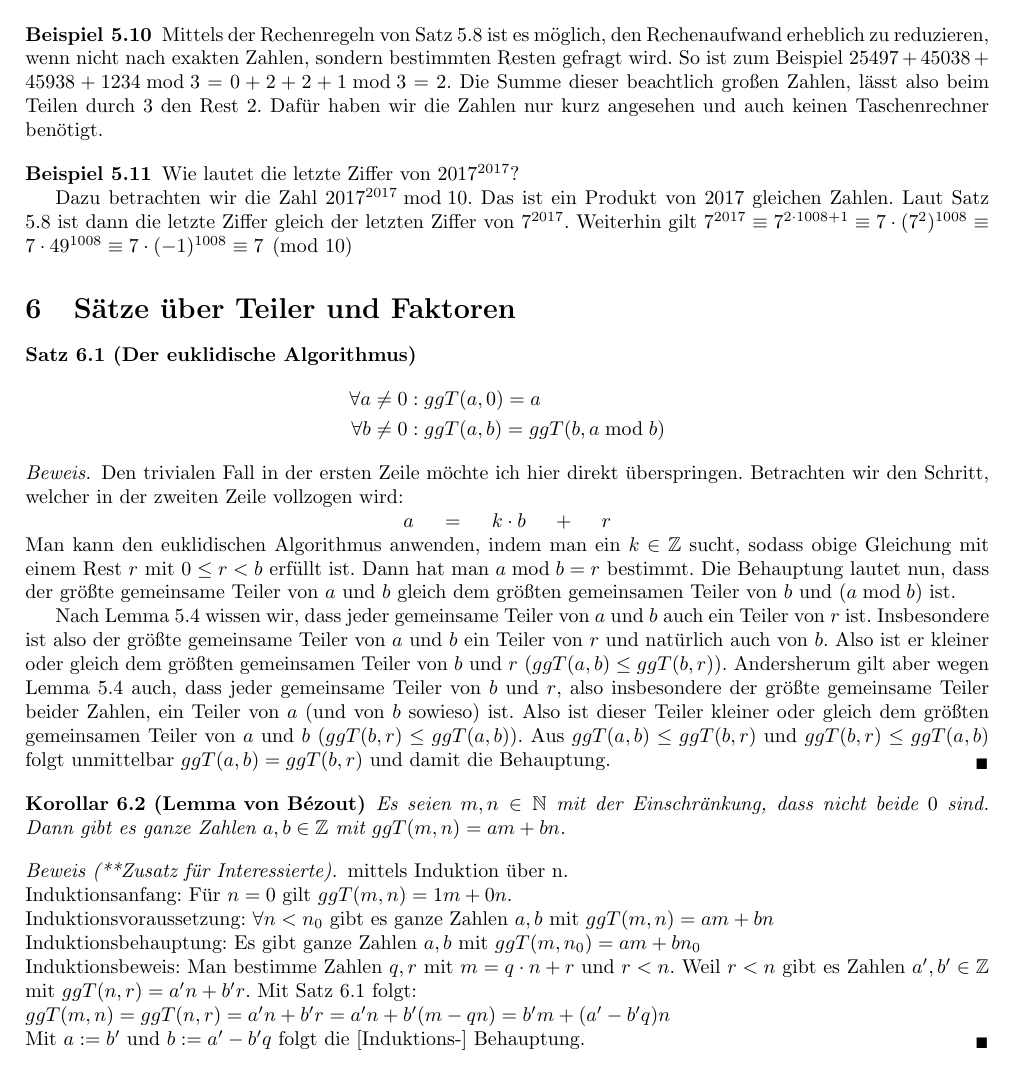
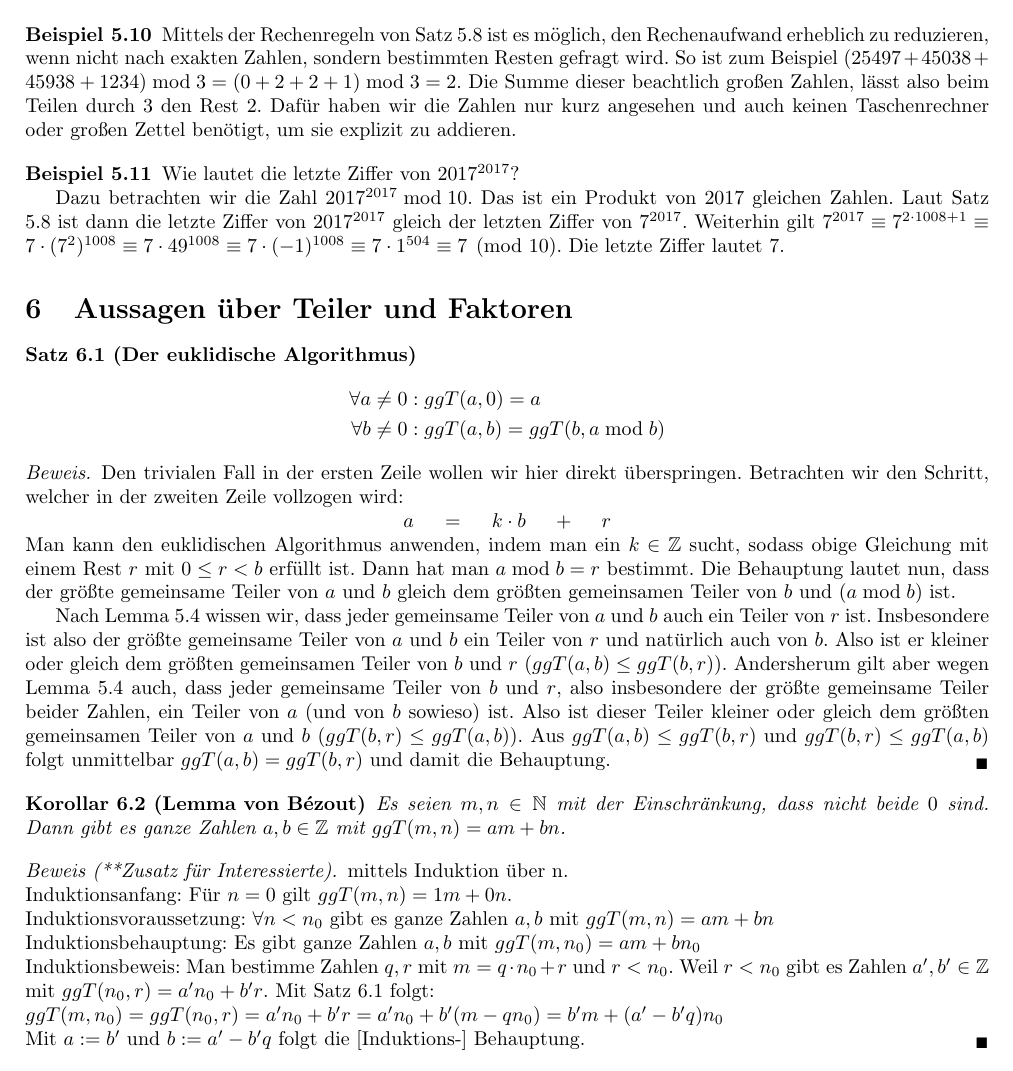
Before and after one commit to Necktschnagge/Begabtenf-rderung-Mathematik, a LaTeX document (Kurs-01/Aussagenlogik.tex): part of page 5 of 6, cut so that both start at the same text. Compiled offline with pdfLaTeX.

Commit message:
section 5 und 6 (Rechnen in Kongruenzen)

```diff
--- a/Kurs-01/Aussagenlogik.tex
+++ b/Kurs-01/Aussagenlogik.tex
@@ -340,18 +340,18 @@ Gleichung (4) ist mit etwas größerer Vorsicht zu genießen. Wenn man $1 \div x
 \end{bemerkung}
 
 \begin{beispiel}
-Mittels der Rechenregeln von Satz \ref{s:mod} ist es möglich, den Rechenaufwand erheblich zu reduzieren, wenn nicht nach exakten Zahlen, sondern bestimmten Resten gefragt wird. So ist zum Beispiel $25497 + 45038 + 45938 + 1234 \bmod 3 = 0 + 2 + 2 + 1 \bmod 3 = 2$. Die Summe dieser beachtlich großen Zahlen, lässt also beim Teilen durch $3$ den Rest $2$. Dafür haben wir die Zahlen nur kurz angesehen und auch keinen Taschenrechner benötigt.
+Mittels der Rechenregeln von Satz \ref{s:mod} ist es möglich, den Rechenaufwand erheblich zu reduzieren, wenn nicht nach exakten Zahlen, sondern bestimmten Resten gefragt wird. So ist zum Beispiel $(25497 + 45038 + 45938 + 1234) \bmod 3 = (0 + 2 + 2 + 1) \bmod 3 = 2$. Die Summe dieser beachtlich großen Zahlen, lässt also beim Teilen durch $3$ den Rest $2$. Dafür haben wir die Zahlen nur kurz angesehen und auch keinen Taschenrechner oder großen Zettel benötigt, um sie explizit zu addieren.
 \end{beispiel}
 
 \begin{beispiel}
 Wie lautet die letzte Ziffer von $2017^{2017}$?
 
 
-Dazu betrachten wir die Zahl $2017^{2017} \bmod 10$. Das ist ein Produkt von 2017 gleichen Zahlen. Laut Satz \ref{s:mod} ist dann die letzte Ziffer gleich der letzten Ziffer von $7^{2017}$. Weiterhin gilt $7^{2017} \equiv 7^{2 \cdot 1008 + 1} \equiv 7 \cdot (7^2)^{1008} \equiv 7 \cdot 49^{1008} \equiv 7 \cdot (-1)^{1008} \equiv 7 \pmod{10}$
+Dazu betrachten wir die Zahl $2017^{2017} \bmod 10$. Das ist ein Produkt von 2017 gleichen Zahlen. Laut Satz \ref{s:mod} ist dann die letzte Ziffer von $2017^{2017}$ gleich der letzten Ziffer von $7^{2017}$. Weiterhin gilt $7^{2017} \equiv 7^{2 \cdot 1008 + 1} \equiv 7 \cdot (7^2)^{1008} \equiv 7 \cdot 49^{1008} \equiv 7 \cdot (-1)^{1008} \equiv 7 \cdot 1^{504} \equiv 7 \pmod{10}$. Die letzte Ziffer lautet $7$.
 \end{beispiel}
 
 
-\section{Sätze über Teiler und Faktoren}
+\section{Aussagen über Teiler und Faktoren}
 
 \begin{satz}[Der euklidische Algorithmus]\label{s:eukl}
 	\begin{align*}
@@ -361,7 +361,7 @@ Dazu betrachten wir die Zahl $2017^{2017} \bmod 10$. Das ist ein Produkt von 201
 \end{satz}
 
 \begin{beweis}
-Den trivialen Fall in der ersten Zeile möchte ich hier direkt überspringen. Betrachten wir den Schritt, welcher in der zweiten Zeile vollzogen wird:\\
+Den trivialen Fall in der ersten Zeile wollen wir hier direkt überspringen. Betrachten wir den Schritt, welcher in der zweiten Zeile vollzogen wird:\\
 \centerline{$a \hspace{3ex} = \hspace{3ex} k \cdot b \hspace{3ex} + \hspace{3ex} r $}\\
 Man kann den euklidischen Algorithmus anwenden, indem man ein $k \in \mathbb{Z}$ sucht, sodass obige Gleichung mit einem Rest $r$ mit $0 \leq r < b$ erfüllt ist. Dann hat man $a \bmod b = r$ bestimmt.
 Die Behauptung lautet nun, dass der größte gemeinsame Teiler von $a$ und $b$ gleich dem größten gemeinsamen Teiler von $b$ und $(a \bmod b)$ ist.
@@ -379,8 +379,8 @@ mittels Induktion über n.\\
 Induktionsanfang: Für $n = 0$ gilt $ggT(m,n) = 1m + 0n$.\\
 Induktionsvoraussetzung: $\forall n<n_0$ gibt es ganze Zahlen $a,b$ mit $ggT(m,n) = am + bn$\\
 Induktionsbehauptung: Es gibt ganze Zahlen $a,b$ mit $ggT(m,n_0) = am + bn_0$\\
-Induktionsbeweis: Man bestimme Zahlen $q,r$ mit $m = q \cdot n + r$ und $r<n$. Weil $r<n$ gibt es Zahlen $a',b' \in \mathbb{Z}$ mit $ggT(n,r) = a'n + b'r$. Mit Satz \ref{s:eukl} folgt:\\
-$ggT(m,n) = ggT(n,r) = a'n + b'r = a'n + b'(m - qn) = b'm + (a'-b'q)n$\\
+Induktionsbeweis: Man bestimme Zahlen $q,r$ mit $m = q \cdot n_0 + r$ und $r<n_0$. Weil $r<n_0$ gibt es Zahlen $a',b' \in \mathbb{Z}$ mit $ggT(n_0,r) = a'n_0 + b'r$. Mit Satz \ref{s:eukl} folgt:\\
+$ggT(m,n_0) = ggT(n_0,r) = a'n_0 + b'r = a'n_0 + b'(m - qn_0) = b'm + (a'-b'q)n_0$\\
 Mit $a:= b'$ und $b:=a'-b'q$ folgt die [Induktions-] Behauptung.
 \end{beweis}
 
```
Also changed, not shown: Kurs-01/Aussagenlogik.tex (2 more changed lines).
